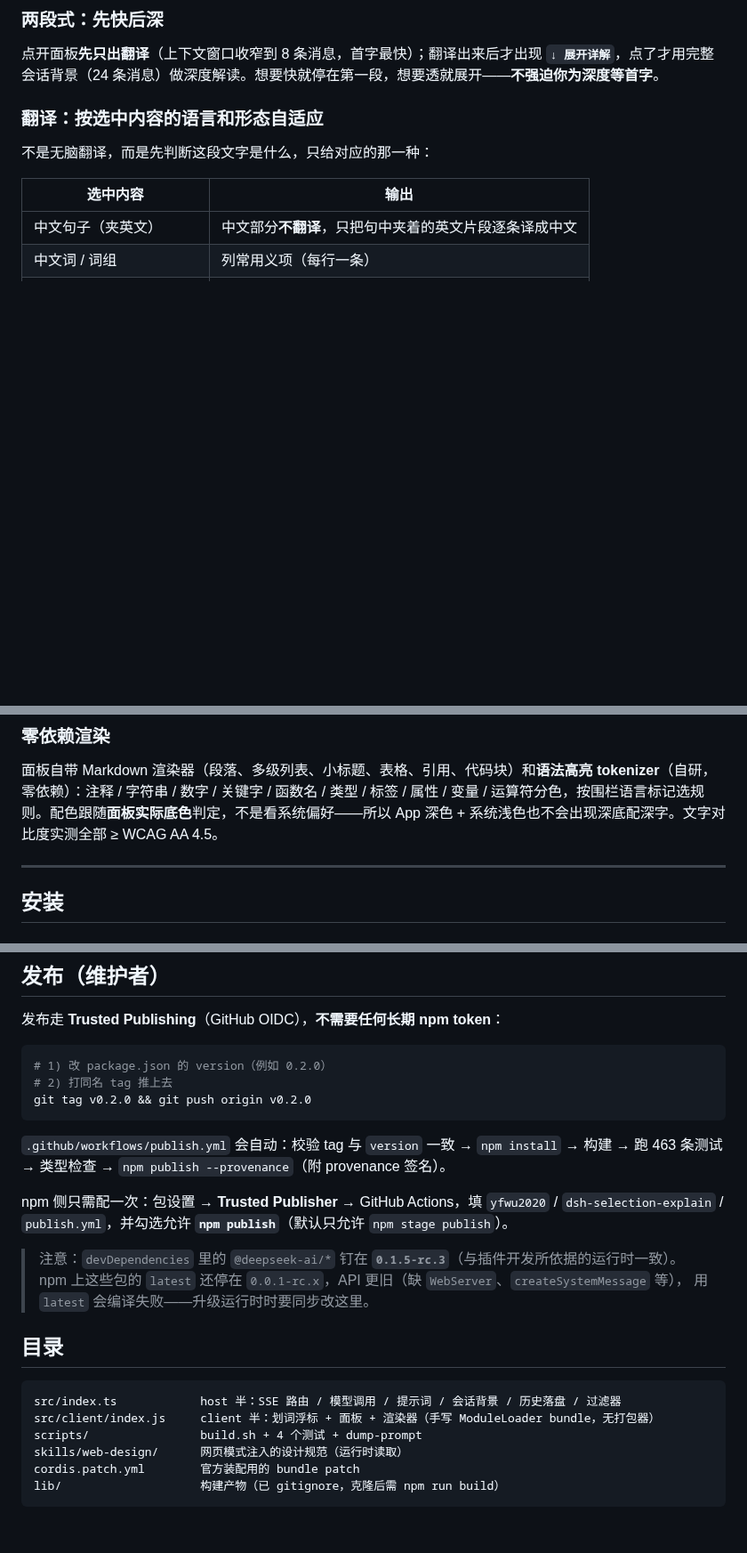
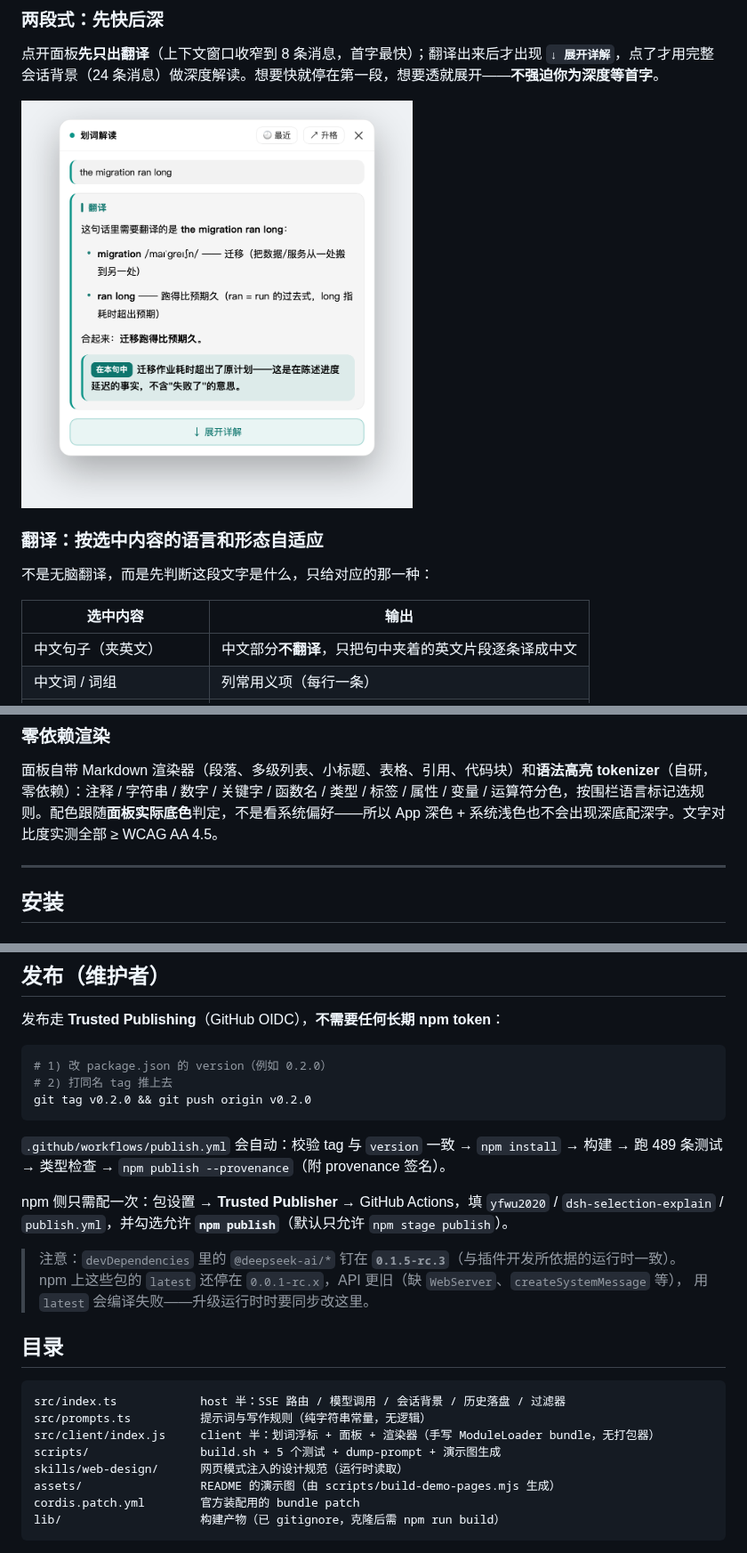
Before and after one commit to yfwu2020/dsh-selection-explain, a Markdown page: README.md, 3 parts joined by grey strips. Shown at 89% size. Rendered like a GitHub page; pictures changed too: assets/stage1.png (added); blank space fills up the shorter version.

````diff
--- a/README.md
+++ b/README.md
@@ -25,6 +25,8 @@
 
 点开面板**先只出翻译**（上下文窗口收窄到 8 条消息，首字最快）；翻译出来后才出现 **`↓ 展开详解`**，点了才用完整会话背景（24 条消息）做深度解读。想要快就停在第一段，想要透就展开——**不强迫你为深度等首字**。
 
+<img src="assets/stage1.png" alt="首轮：只有翻译一节 + 展开详解按钮" width="440">
+
 ### 翻译：按选中内容的语言和形态自适应
 
 不是无脑翻译，而是先判断这段文字是什么，只给对应的那一种：
@@ -77,6 +83,15 @@
 ### 零依赖渲染
 
 面板自带 Markdown 渲染器（段落、多级列表、小标题、表格、引用、代码块）和**语法高亮 tokenizer**（自研，零依赖）：注释 / 字符串 / 数字 / 关键字 / 函数名 / 类型 / 标签 / 属性 / 变量 / 运算符分色，按围栏语言标记选规则。配色跟随**面板实际底色**判定，不是看系统偏好——所以 App 深色 + 系统浅色也不会出现深底配深字。文字对比度实测全部 ≥ WCAG AA 4.5。
+
+<!--
+  上面几张演示图的来源（要换图看这里）：
+  · 图由 scripts/build-demo-pages.mjs 生成演示页 —— 样式直接从 lib/client.js 抽取真实 CSS，
+    DOM 结构与文案照 src/client/index.js 的渲染器写，所以和真实面板一致（非手绘示意图）。
+  · 截图：Chrome 无头（--headless --screenshot --force-device-scale-factor=2）
+  · 裁边：node scripts/crop-png.mjs <in.png> assets/<name>.png 24
+  · 想换成真实环境截图，直接用同名文件覆盖 assets/ 下的图片即可。
+-->
 
 ---
 
@@ -311,7 +327,7 @@ node scripts/dump-prompt.mjs --no-session "<选中文字>"   # 不带会话背
 git tag v0.2.0 && git push origin v0.2.0
 ```
 
-`.github/workflows/publish.yml` 会自动：校验 tag 与 `version` 一致 → `npm install` → 构建 → 跑 463 条测试 → 类型检查 → `npm publish --provenance`（附 provenance 签名）。
+`.github/workflows/publish.yml` 会自动：校验 tag 与 `version` 一致 → `npm install` → 构建 → 跑 489 条测试 → 类型检查 → `npm publish --provenance`（附 provenance 签名）。
 
 npm 侧只需配一次：包设置 → **Trusted Publisher** → GitHub Actions，填 `yfwu2020` / `dsh-selection-explain` / `publish.yml`，并勾选允许 **`npm publish`**（默认只允许 `npm stage publish`）。
 
@@ -322,10 +338,12 @@ npm 侧只需配一次：包设置 → **Trusted Publisher** → GitHub Actions
 ## 目录
 
 ```
-src/index.ts            host 半：SSE 路由 / 模型调用 / 提示词 / 会话背景 / 历史落盘 / 过滤器
+src/index.ts            host 半：SSE 路由 / 模型调用 / 会话背景 / 历史落盘 / 过滤器
+src/prompts.ts          提示词与写作规则（纯字符串常量，无逻辑）
 src/client/index.js     client 半：划词浮标 + 面板 + 渲染器（手写 ModuleLoader bundle，无打包器）
-scripts/                build.sh + 4 个测试 + dump-prompt
+scripts/                build.sh + 5 个测试 + dump-prompt + 演示图生成
 skills/web-design/      网页模式注入的设计规范（运行时读取）
+assets/                 README 的演示图（由 scripts/build-demo-pages.mjs 生成）
 cordis.patch.yml        官方装配用的 bundle patch
 lib/                    构建产物（已 gitignore，克隆后需 npm run build）
 ```
````
Also changed, not shown: other parts of README.md (+7 -2 lines), assets/code.png (added), assets/stage2.png (added), 3 other files.
